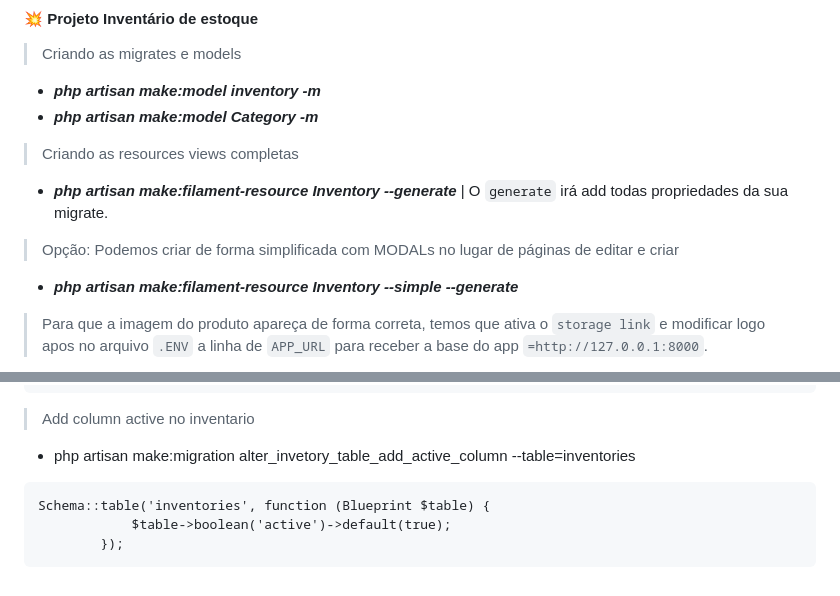
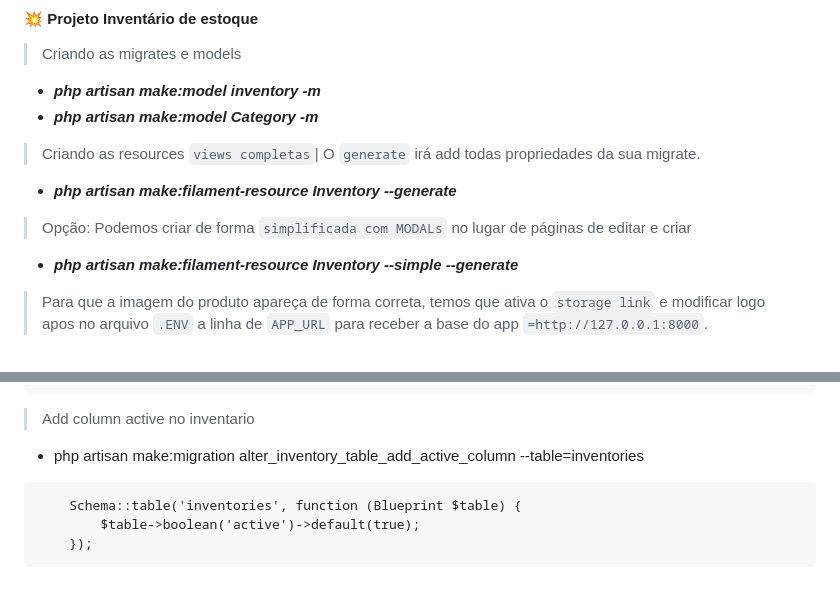
Before and after one commit to RafaelBlum/Filament-laravel-basico, a Markdown page: README.md, 2 parts joined by grey strips. GitHub-like rendering.

Commit message:
docs: config README

```diff
--- a/README.md
+++ b/README.md
@@ -38,10 +38,12 @@
 - **_php artisan make:model inventory -m_**
 - **_php artisan make:model Category -m_**
 
-> Criando as resources views completas
-- **_php artisan make:filament-resource Inventory --generate_** | O `generate` irá add todas propriedades da sua migrate.
+> Criando as resources `views completas`| O `generate` irá add todas propriedades da sua migrate.
 
-> Opção: Podemos criar de forma simplificada com MODALs no lugar de páginas de editar e criar
+- **_php artisan make:filament-resource Inventory --generate_**
+
+> Opção: Podemos criar de forma `simplificada com MODALs` no lugar de páginas de editar e criar
+
 - **_php artisan make:filament-resource Inventory --simple --generate_**
 
 > Para que a imagem do produto apareça de forma correta, temos que ativa o `storage link` e modificar logo apos no arquivo `.ENV`
@@ -90,10 +92,10 @@ passar a classe Eloquent, que automaticamente irá criar a coluna com o `nome da
 
 > Add column active no inventario
 
-- php artisan make:migration alter_invetory_table_add_active_column --table=inventories
+- php artisan make:migration alter_inventory_table_add_active_column --table=inventories
 
 ~~~~~~
-Schema::table('inventories', function (Blueprint $table) {
-            $table->boolean('active')->default(true);
-        });
+    Schema::table('inventories', function (Blueprint $table) {
+        $table->boolean('active')->default(true);
+    });
 ~~~~~~
```
